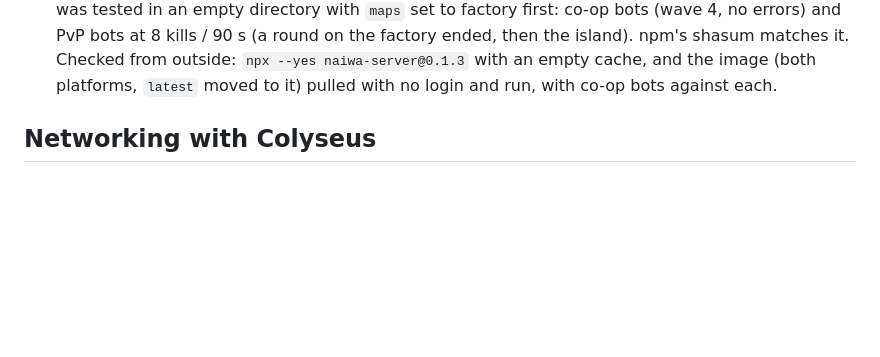
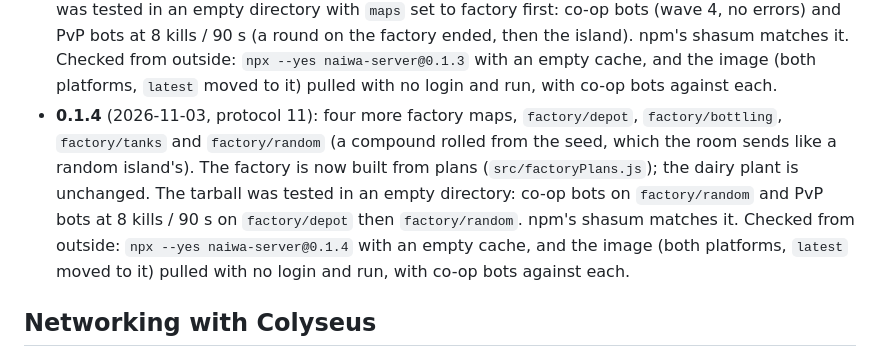
Before and after one commit to imlaow/naiwashooting, a Markdown page: docs/online.md, the part around the change. GitHub-like rendering; blank space fills up the shorter version.

Commit message:
docs: naiwa-server 0.1.4 published
Co-Authored-By: Claude Opus 5.5 <noreply@anthropic.com>

```diff
--- a/docs/online.md
+++ b/docs/online.md
@@ -1382,6 +1382,14 @@ ssh -R. The ONLINE panel has no help text to link it from. The README links it.
   island). npm's shasum matches it. Checked from outside: `npx --yes naiwa-server@0.1.3` with an
   empty cache, and the image (both platforms, `latest` moved to it) pulled with no login and run,
   with co-op bots against each.
+- **0.1.4** (2026-11-03, protocol 11): four more factory maps, `factory/depot`, `factory/bottling`,
+  `factory/tanks` and `factory/random` (a compound rolled from the seed, which the room sends
+  like a random island's). The factory is now built from plans (`src/factoryPlans.js`); the dairy
+  plant is unchanged. The tarball was tested in an empty directory: co-op bots on
+  `factory/random` and PvP bots at 8 kills / 90 s on `factory/depot` then `factory/random`.
+  npm's shasum matches it. Checked from outside: `npx --yes naiwa-server@0.1.4` with an empty
+  cache, and the image (both platforms, `latest` moved to it) pulled with no login and run, with
+  co-op bots against each.
 
 
 ## Networking with Colyseus
```
